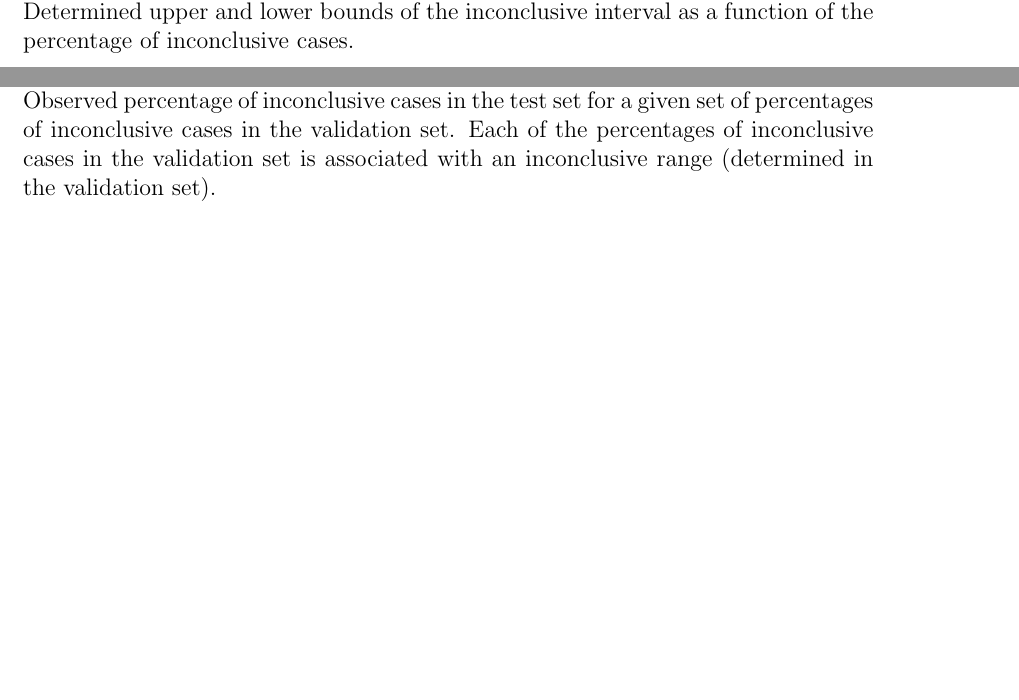
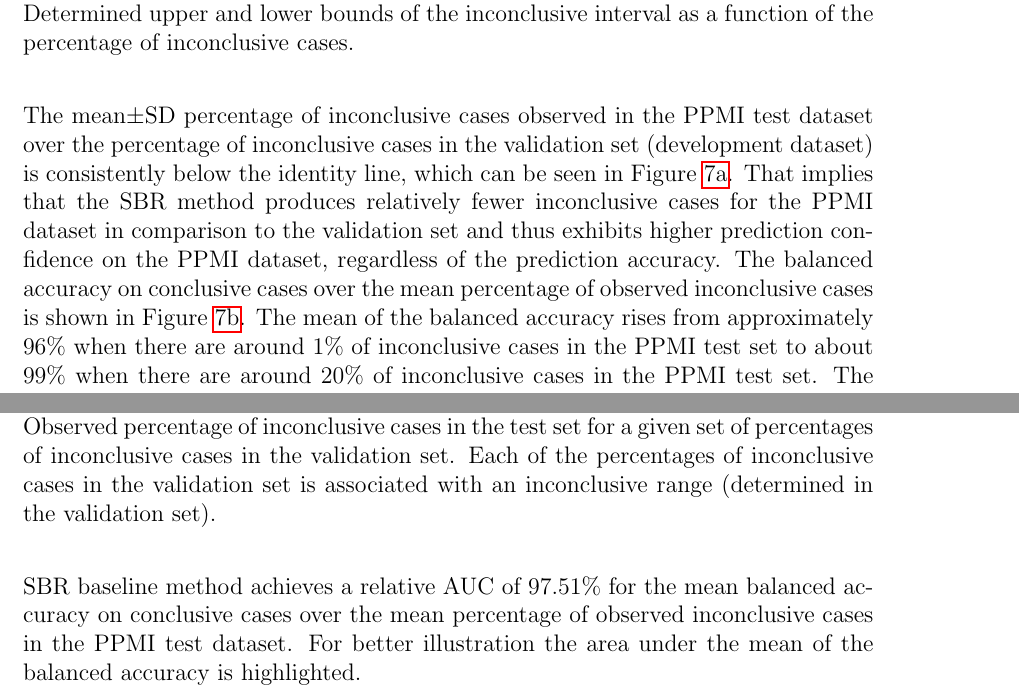
Before and after one commit to lexej/cnn-datspect-classification, a LaTeX thesis (thesis/thesis.tex, which reads thesis/content/5_evaluation.tex): two parts of pages 31 and 32 of 67 before the commit and two parts of pages 31 and 32 of 68 after it, joined at a grey line, cut so that both start at the same text, the shorter picture padded with empty space. Compiled offline with pdfLaTeX.

Commit message:
sbr ppmi evaluation text

```diff
--- a/thesis/content/5_evaluation.tex
+++ b/thesis/content/5_evaluation.tex
@@ -230,3 +234,19 @@ over the mean percentage of observed inconclusive cases in the test set of the d
+The mean$\pm$SD percentage of inconclusive cases observed in the PPMI test dataset
+over the percentage of inconclusive cases in the validation set (development dataset)
+is consistently below the identity line,
+which can be seen in Figure~\ref{fig:obsInconclCases_inconclCasesValid_sbr_ppmi}.
+That implies that the SBR method produces relatively fewer inconclusive cases for the PPMI dataset
+in comparison to the validation set and thus exhibits higher prediction confidence on the PPMI dataset,
+regardless of the prediction accuracy.
+The balanced accuracy on conclusive cases over the mean percentage of observed inconclusive cases is shown
+in Figure~\ref{fig:bacc_obsInconclCases_concl_sbr_ppmi}.
+The mean of the balanced accuracy rises from approximately 96\%
+when there are around 1\% of inconclusive cases in the PPMI test set to about 99\%
+when there are around 20\% of inconclusive cases in the PPMI test set.
+The SBR baseline method achieves a relative AUC of 97.51\% for the mean balanced accuracy on conclusive cases
+over the mean percentage of observed inconclusive cases in the PPMI test dataset.
+For better illustration the area under the mean of the balanced accuracy is highlighted.
+
 
 % obsInconclCases_inconclCasesValid_sbr_ppmi and bacc_obsInconclCases_concl_sbr_ppmi
 \begin{figure}[ht]
```
Also changed, not shown: thesis/content/5_evaluation.tex (12 more changed lines).
